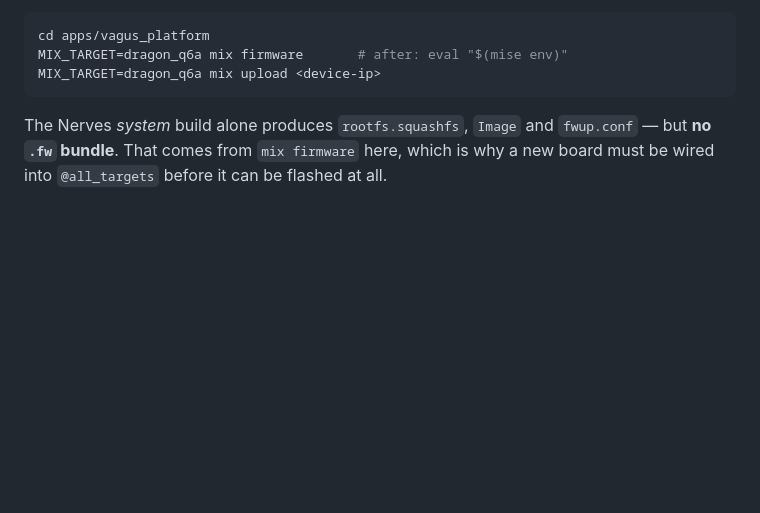
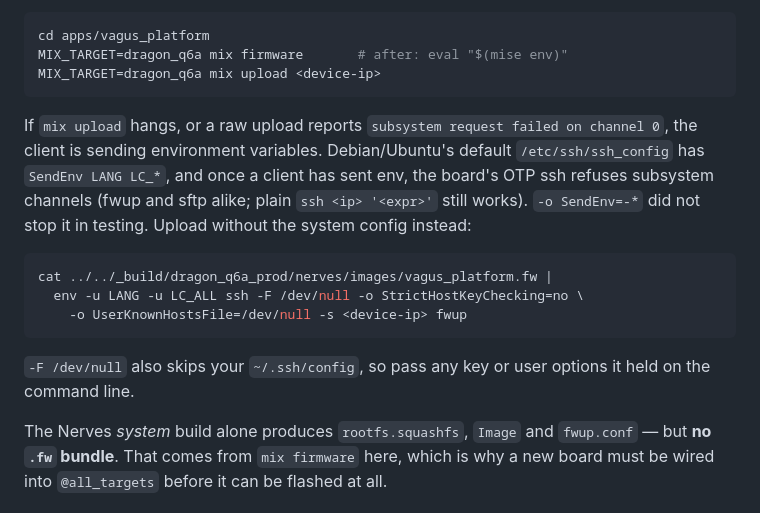
Before and after one commit to bbangert/vagus, a Markdown page: docs/targets.md, the part around the change. Rendered like a GitHub page; blank space fills up the shorter version.

Commit message:
Document the SendEnv workaround for firmware uploads
A client that sends env (Debian/Ubuntu's default SendEnv LANG LC_*)
makes the board's ssh refuse the fwup subsystem, so mix upload hangs.
The upload section now gives the symptom and an upload that skips the
system ssh config.

Co-Authored-By: Claude Opus 5.5 <noreply@anthropic.com>

````diff
--- a/docs/targets.md
+++ b/docs/targets.md
@@ -51,6 +51,22 @@ cd apps/vagus_platform
 MIX_TARGET=dragon_q6a mix firmware       # after: eval "$(mise env)"
 MIX_TARGET=dragon_q6a mix upload <device-ip>
 ```
+
+If `mix upload` hangs, or a raw upload reports `subsystem request failed on
+channel 0`, the client is sending environment variables. Debian/Ubuntu's
+default `/etc/ssh/ssh_config` has `SendEnv LANG LC_*`, and once a client has
+sent env, the board's OTP ssh refuses subsystem channels (fwup and sftp alike;
+plain `ssh <ip> '<expr>'` still works). `-o SendEnv=-*` did not stop it in
+testing. Upload without the system config instead:
+
+```sh
+cat ../../_build/dragon_q6a_prod/nerves/images/vagus_platform.fw |
+  env -u LANG -u LC_ALL ssh -F /dev/null -o StrictHostKeyChecking=no \
+    -o UserKnownHostsFile=/dev/null -s <device-ip> fwup
+```
+
+`-F /dev/null` also skips your `~/.ssh/config`, so pass any key or user
+options it held on the command line.
 
 The Nerves *system* build alone produces `rootfs.squashfs`, `Image` and
 `fwup.conf` — but **no `.fw` bundle**. That comes from `mix firmware` here,
````
